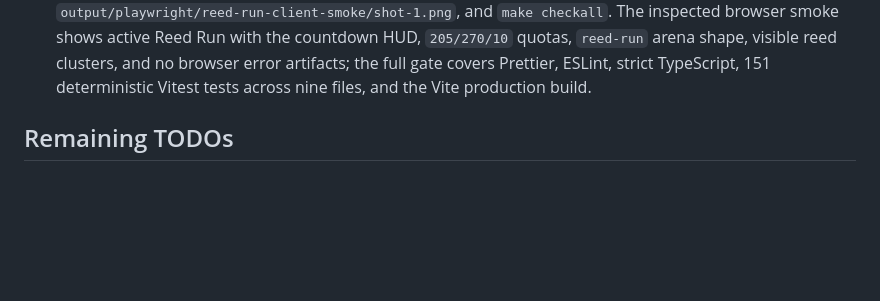
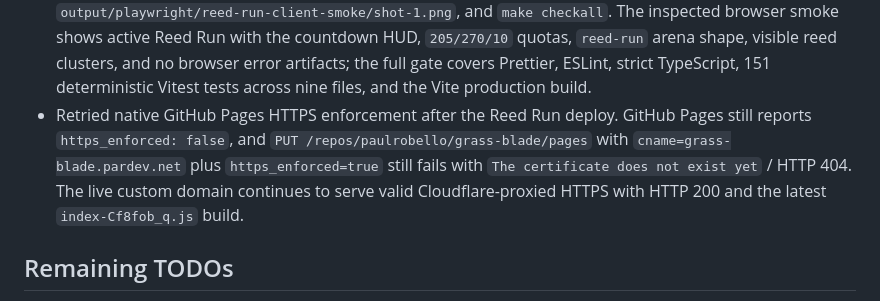
Before and after one commit to paulrobello/grass-blade, a Markdown page: progress.md, the part around the change. Drawn GitHub-style; blank space fills up the shorter version.

Commit message:
docs(progress): record pages https retry

```diff
--- a/progress.md
+++ b/progress.md
@@ -429,6 +429,7 @@ Active milestone: Phase 5 — expansion after first-playable evidence, with the
 - `make checkall` passes after the Fiber Reed batch. The full gate covers Prettier formatting, ESLint, strict TypeScript, 150 deterministic Vitest tests across nine files, and the Vite production build.
 - Added the `reed-run` authored Phase 5 contract as the first Fiber Reed-focused route. It is a 60-second golden-reed loop with `205 Grass / 270 Flowers / 10 Fiber / 0 Wood` quotas; deterministic balance selects all ten Fiber Reeds first while every existing Fiber contract keeps the prior dense-weed/shrub selection path. Focused balance reports `51.85s / 60s` across ten validation seeds.
 - Verification after Reed Run passed `bun test tests/state.test.ts tests/playableRootSize.test.ts`, `make contract-balance-capture`, `make mobile-check`, the required web-game Playwright client at `output/playwright/reed-run-client-smoke/shot-1.png`, and `make checkall`. The inspected browser smoke shows active Reed Run with the countdown HUD, `205/270/10` quotas, `reed-run` arena shape, visible reed clusters, and no browser error artifacts; the full gate covers Prettier, ESLint, strict TypeScript, 151 deterministic Vitest tests across nine files, and the Vite production build.
+- Retried native GitHub Pages HTTPS enforcement after the Reed Run deploy. GitHub Pages still reports `https_enforced: false`, and `PUT /repos/paulrobello/grass-blade/pages` with `cname=grass-blade.pardev.net` plus `https_enforced=true` still fails with `The certificate does not exist yet` / HTTP 404. The live custom domain continues to serve valid Cloudflare-proxied HTTPS with HTTP 200 and the latest `index-Cf8fob_q.js` build.
 
 ## Remaining TODOs
 
```
